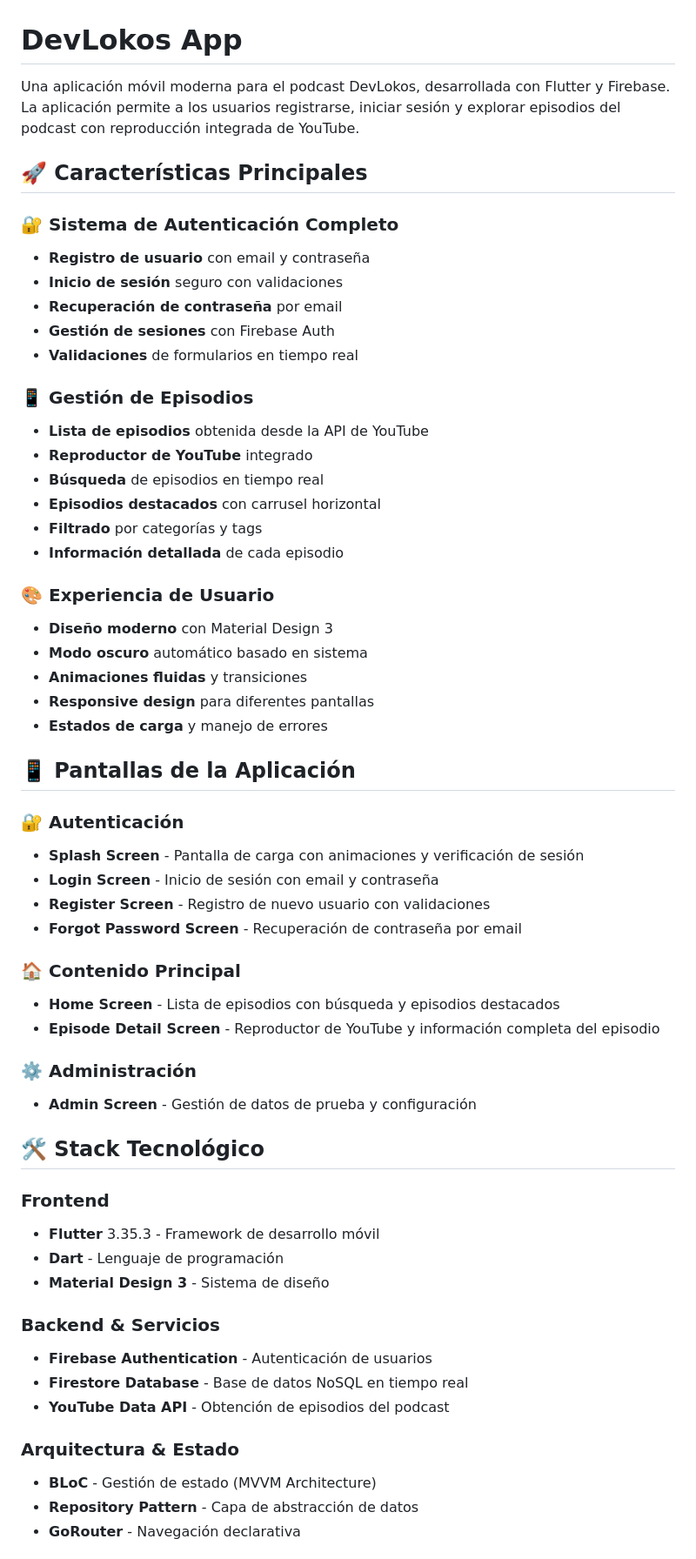
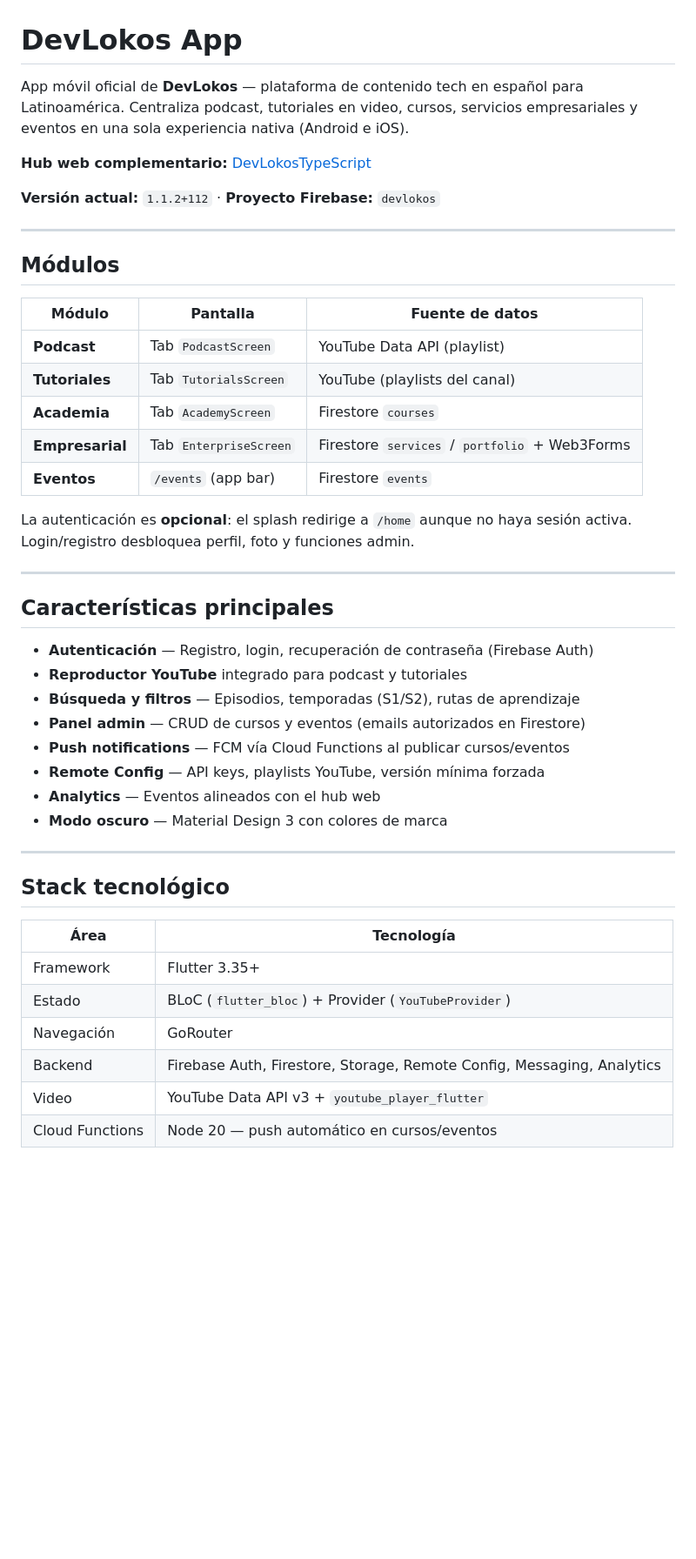
Before and after one commit to KevinhoMorales/DevLokosDart, a Markdown page: README.md, the part around one of its changes. Shown at 87% size. Rendered like a GitHub page; blank space fills up the shorter version.

```diff
--- a/README.md
+++ b/README.md
@@ -1,60 +1,48 @@
 # DevLokos App
 
-Una aplicación móvil moderna para el podcast DevLokos, desarrollada con Flutter y Firebase. La aplicación permite a los usuarios registrarse, iniciar sesión y explorar episodios del podcast con reproducción integrada de YouTube.
+App móvil oficial de **DevLokos** — plataforma de contenido tech en español para Latinoamérica. Centraliza podcast, tutoriales en video, cursos, servicios empresariales y eventos en una sola experiencia nativa (Android e iOS).
 
-## 🚀 Características Principales
+**Hub web complementario:** [DevLokosTypeScript](https://github.com/KevinhoMorales/DevLokosTypeScript)
 
-### 🔐 **Sistema de Autenticación Completo**
-- **Registro de usuario** con email y contraseña
-- **Inicio de sesión** seguro con validaciones
-- **Recuperación de contraseña** por email
-- **Gestión de sesiones** con Firebase Auth
-- **Validaciones** de formularios en tiempo real
+**Versión actual:** `1.1.2+112` · **Proyecto Firebase:** `devlokos`
 
-### 📱 **Gestión de Episodios**
-- **Lista de episodios** obtenida desde la API de YouTube
-- **Reproductor de YouTube** integrado
-- **Búsqueda** de episodios en tiempo real
-- **Episodios destacados** con carrusel horizontal
-- **Filtrado** por categorías y tags
-- **Información detallada** de cada episodio
+---
 
-### 🎨 **Experiencia de Usuario**
-- **Diseño moderno** con Material Design 3
-- **Modo oscuro** automático basado en sistema
-- **Animaciones fluidas** y transiciones
-- **Responsive design** para diferentes pantallas
-- **Estados de carga** y manejo de errores
+## Módulos
 
-## 📱 Pantallas de la Aplicación
+| Módulo | Pantalla | Fuente de datos |
+|--------|----------|-----------------|
+| **Podcast** | Tab `PodcastScreen` | YouTube Data API (playlist) |
+| **Tutoriales** | Tab `TutorialsScreen` | YouTube (playlists del canal) |
+| **Academia** | Tab `AcademyScreen` | Firestore `courses` |
+| **Empresarial** | Tab `EnterpriseScreen` | Firestore `services` / `portfolio` + Web3Forms |
+| **Eventos** | `/events` (app bar) | Firestore `events` |
 
-### 🔐 **Autenticación**
-- **Splash Screen** - Pantalla de carga con animaciones y verificación de sesión
-- **Login Screen** - Inicio de sesión con email y contraseña
-- **Register Screen** - Registro de nuevo usuario con validaciones
-- **Forgot Password Screen** - Recuperación de contraseña por email
+La autenticación es **opcional**: el splash redirige a `/home` aunque no haya sesión activa. Login/registro desbloquea perfil, foto y funciones admin.
 
-### 🏠 **Contenido Principal**
-- **Home Screen** - Lista de episodios con búsqueda y episodios destacados
-- **Episode Detail Screen** - Reproductor de YouTube y información completa del episodio
+---
 
-### ⚙️ **Administración**
-- **Admin Screen** - Gestión de datos de prueba y configuración
+## Características principales
 
-## 🛠️ Stack Tecnológico
+- **Autenticación** — Registro, login, recuperación de contraseña (Firebase Auth)
+- **Reproductor YouTube** integrado para podcast y tutoriales
+- **Búsqueda y filtros** — Episodios, temporadas (S1/S2), rutas de aprendizaje
+- **Panel admin** — CRUD de cursos y eventos (emails autorizados en Firestore)
+- **Push notifications** — FCM vía Cloud Functions al publicar cursos/eventos
+- **Remote Config** — API keys, playlists YouTube, versión mínima forzada
+- **Analytics** — Eventos alineados con el hub web
+- **Modo oscuro** — Material Design 3 con colores de marca
 
-### **Frontend**
-- **Flutter** 3.35.3 - Framework de desarrollo móvil
-- **Dart** - Lenguaje de programación
-- **Material Design 3** - Sistema de diseño
+---
 
-### **Backend & Servicios**
-- **Firebase Authentication** - Autenticación de usuarios
-- **Firestore Database** - Base de datos NoSQL en tiempo real
-- **YouTube Data API** - Obtención de episodios del podcast
+## Stack tecnológico
 
-### **Arquitectura & Estado**
-- **BLoC** - Gestión de estado (MVVM Architecture)
-- **Repository Pattern** - Capa de abstracción de datos
-- **GoRouter** - Navegación declarativa
+| Área | Tecnología |
+|------|------------|
+| Framework | Flutter 3.35+ |
+| Estado | BLoC (`flutter_bloc`) + Provider (`YouTubeProvider`) |
+| Navegación | GoRouter |
+| Backend | Firebase Auth, Firestore, Storage, Remote Config, Messaging, Analytics |
+| Video | YouTube Data API v3 + `youtube_player_flutter` |
+| Cloud Functions | Node 20 — push automático en cursos/eventos |
 
```
Also changed, not shown: other parts of README.md (+192 -176 lines).
